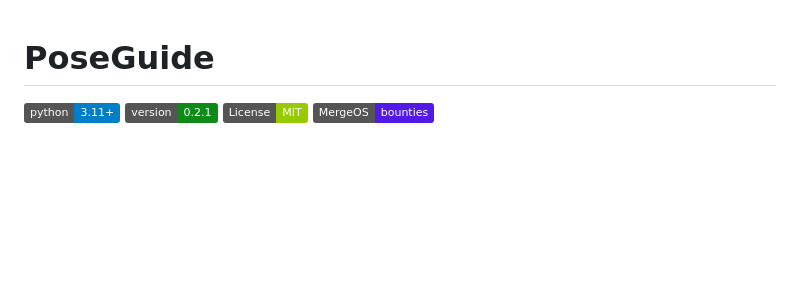
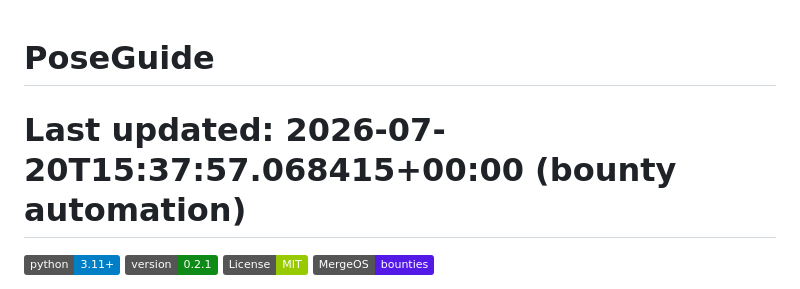
Before and after one commit to mergeos-bounties/PoseGuide, a Markdown page: README.md, the part around the change. GitHub-like rendering; badges without logos; blank space fills up the shorter version.

Commit message:
Update timestamp for bounty automation

```diff
--- a/README.md
+++ b/README.md
@@ -1,4 +1,5 @@
 # PoseGuide
+# Last updated: 2026-07-20T15:37:57.068415+00:00 (bounty automation)
 
 [![Python 3.11+](https://img.shields.io/badge/python-3.11%2B-blue.svg)](https://www.python.org/downloads/)
 [![Version](https://img.shields.io/badge/version-0.2.1-0E8A16.svg)](pyproject.toml)
```
